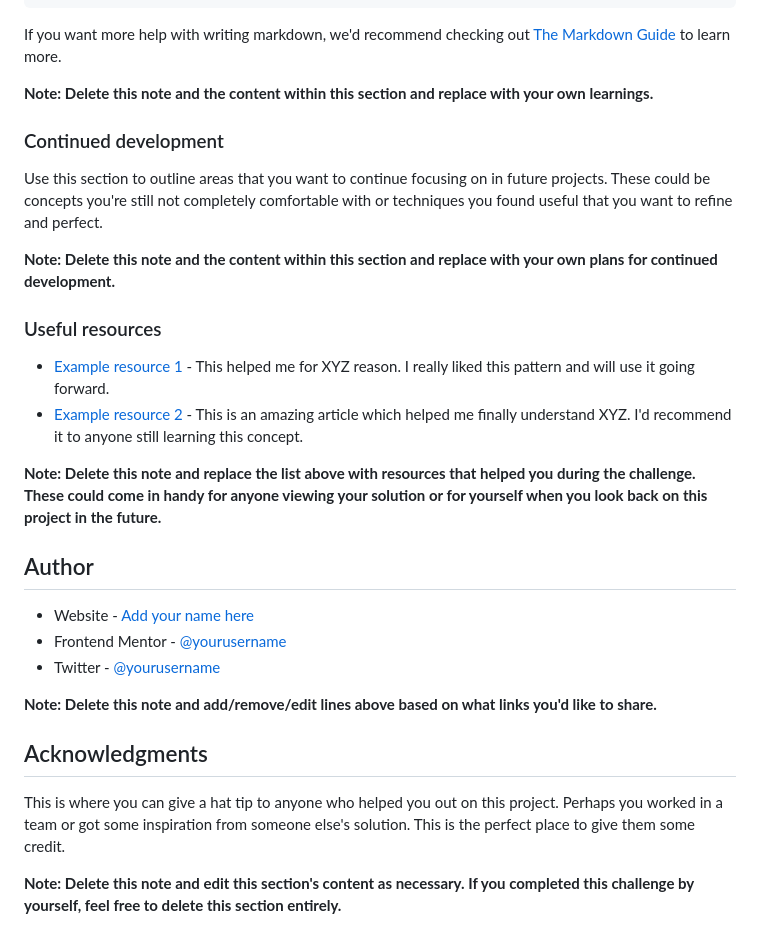
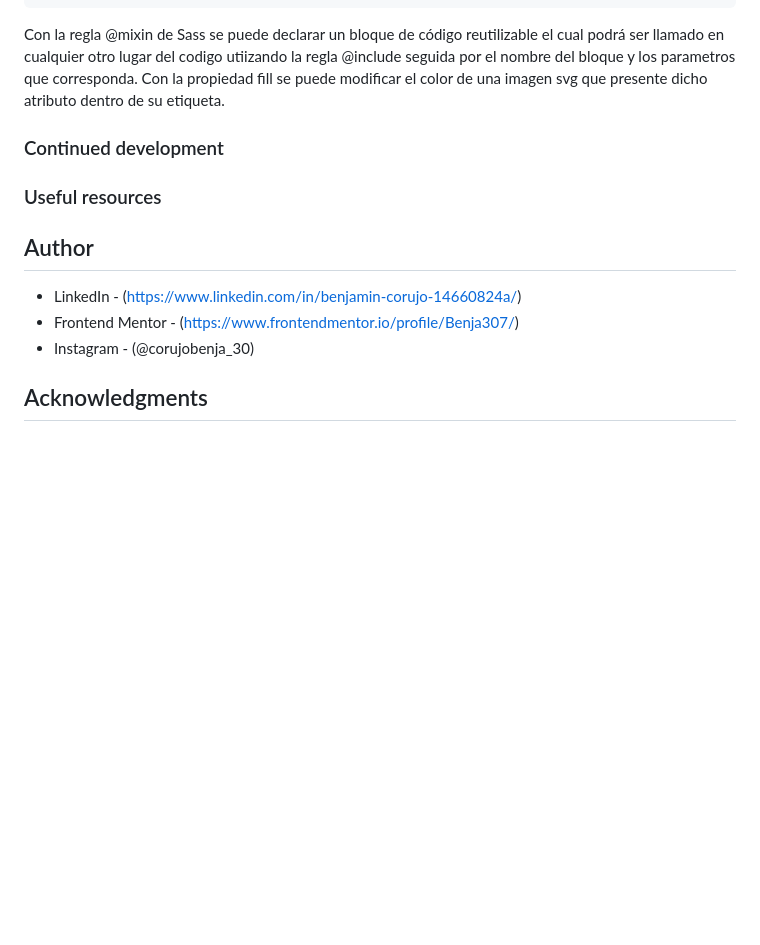
Before and after one commit to Benja307/3challenge-frontendmentor, a Markdown page: README.md, the part around the change printed below. Drawn GitHub-style; blank space fills up the shorter version.

````diff
--- a/README.md
+++ b/README.md
@@ -79,33 +57,18 @@ const proudOfThisFunc = () => {
 }
 ```
 
-If you want more help with writing markdown, we'd recommend checking out [The Markdown Guide](https://www.markdownguide.org/) to learn more.
+Con la regla @mixin de Sass se puede declarar un bloque de código reutilizable el cual podrá ser llamado en cualquier otro lugar del codigo utiizando la regla @include seguida por el nombre del bloque y los parametros que corresponda.
+Con la propiedad fill se puede modificar el color de una imagen svg que presente dicho atributo dentro de su etiqueta.
 
-**Note: Delete this note and the content within this section and replace with your own learnings.**
 
 ### Continued development
 
-Use this section to outline areas that you want to continue focusing on in future projects. These could be concepts you're still not completely comfortable with or techniques you found useful that you want to refine and perfect.
-
-**Note: Delete this note and the content within this section and replace with your own plans for continued development.**
-
 ### Useful resources
-
-- [Example resource 1](https://www.example.com) - This helped me for XYZ reason. I really liked this pattern and will use it going forward.
-- [Example resource 2](https://www.example.com) - This is an amazing article which helped me finally understand XYZ. I'd recommend it to anyone still learning this concept.
-
-**Note: Delete this note and replace the list above with resources that helped you during the challenge. These could come in handy for anyone viewing your solution or for yourself when you look back on this project in the future.**
 
 ## Author
 
-- Website - [Add your name here](https://www.your-site.com)
-- Frontend Mentor - [@yourusername](https://www.frontendmentor.io/profile/yourusername)
-- Twitter - [@yourusername](https://www.twitter.com/yourusername)
-
-**Note: Delete this note and add/remove/edit lines above based on what links you'd like to share.**
+- LinkedIn - (https://www.linkedin.com/in/benjamin-corujo-14660824a/)
+- Frontend Mentor - (https://www.frontendmentor.io/profile/Benja307/)
+- Instagram - (@corujobenja_30)
 
 ## Acknowledgments
-
-This is where you can give a hat tip to anyone who helped you out on this project. Perhaps you worked in a team or got some inspiration from someone else's solution. This is the perfect place to give them some credit.
-
-**Note: Delete this note and edit this section's content as necessary. If you completed this challenge by yourself, feel free to delete this section entirely.**
````
Also changed, not shown: other parts of README.md (+13 -35 lines), images/Screenshot_2023-09-20 Frontend Mentor Huddle landing page with single introductory section.png (added), images/screenshoot-phone.jpeg (added), 1 other file.
